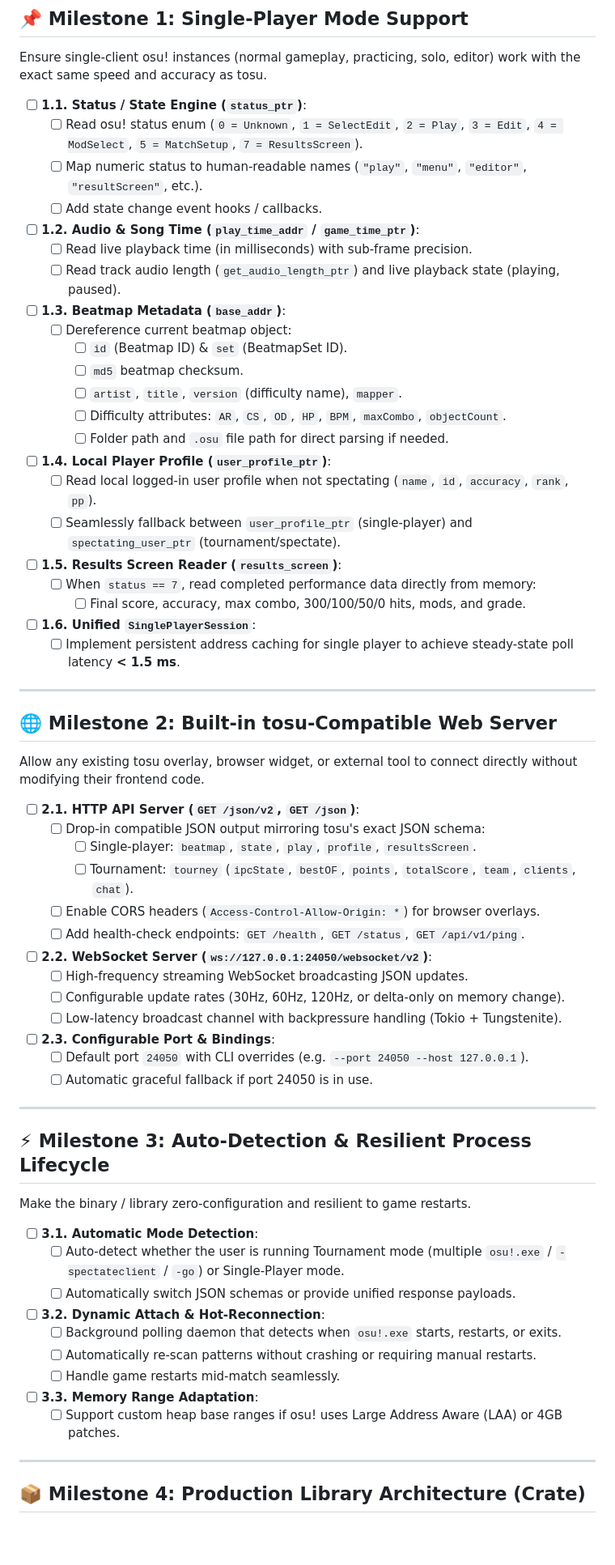
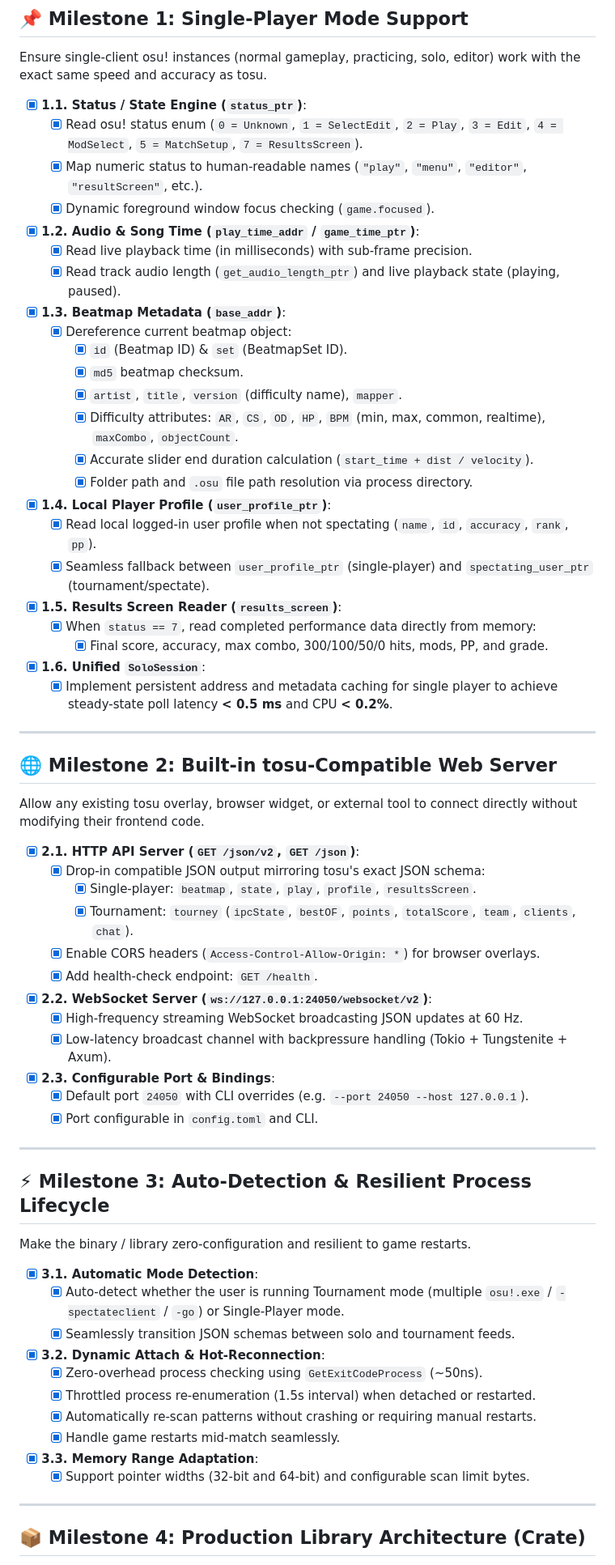
Before and after one commit to Raregendary/rtosu-dataprovider, a Markdown page: TODO.md, the part around one of its changes. Shown at 81% size. GitHub-like rendering; blank space fills up the shorter version.

Commit message:
docs: update TODO.md roadmap with completed milestones 1, 2, 3, and 6

```diff
--- a/TODO.md
+++ b/TODO.md
@@ -28,28 +28,29 @@ This roadmap outlines the milestones required to transform `rtosu-dataprovider`
 
 Ensure single-client osu! instances (normal gameplay, practicing, solo, editor) work with the exact same speed and accuracy as tosu.
 
-- [ ] **1.1. Status / State Engine (`status_ptr`)**:
-  - [ ] Read osu! status enum (`0 = Unknown`, `1 = SelectEdit`, `2 = Play`, `3 = Edit`, `4 = ModSelect`, `5 = MatchSetup`, `7 = ResultsScreen`).
-  - [ ] Map numeric status to human-readable names (`"play"`, `"menu"`, `"editor"`, `"resultScreen"`, etc.).
-  - [ ] Add state change event hooks / callbacks.
-- [ ] **1.2. Audio & Song Time (`play_time_addr` / `game_time_ptr`)**:
-  - [ ] Read live playback time (in milliseconds) with sub-frame precision.
-  - [ ] Read track audio length (`get_audio_length_ptr`) and live playback state (playing, paused).
-- [ ] **1.3. Beatmap Metadata (`base_addr`)**:
-  - [ ] Dereference current beatmap object:
-    - [ ] `id` (Beatmap ID) & `set` (BeatmapSet ID).
-    - [ ] `md5` beatmap checksum.
-    - [ ] `artist`, `title`, `version` (difficulty name), `mapper`.
-    - [ ] Difficulty attributes: `AR`, `CS`, `OD`, `HP`, `BPM`, `maxCombo`, `objectCount`.
-    - [ ] Folder path and `.osu` file path for direct parsing if needed.
-- [ ] **1.4. Local Player Profile (`user_profile_ptr`)**:
-  - [ ] Read local logged-in user profile when not spectating (`name`, `id`, `accuracy`, `rank`, `pp`).
-  - [ ] Seamlessly fallback between `user_profile_ptr` (single-player) and `spectating_user_ptr` (tournament/spectate).
-- [ ] **1.5. Results Screen Reader (`results_screen`)**:
-  - [ ] When `status == 7`, read completed performance data directly from memory:
-    - [ ] Final score, accuracy, max combo, 300/100/50/0 hits, mods, and grade.
-- [ ] **1.6. Unified `SinglePlayerSession`**:
-  - [ ] Implement persistent address caching for single player to achieve steady-state poll latency **< 1.5 ms**.
+- [x] **1.1. Status / State Engine (`status_ptr`)**:
+  - [x] Read osu! status enum (`0 = Unknown`, `1 = SelectEdit`, `2 = Play`, `3 = Edit`, `4 = ModSelect`, `5 = MatchSetup`, `7 = ResultsScreen`).
+  - [x] Map numeric status to human-readable names (`"play"`, `"menu"`, `"editor"`, `"resultScreen"`, etc.).
+  - [x] Dynamic foreground window focus checking (`game.focused`).
+- [x] **1.2. Audio & Song Time (`play_time_addr` / `game_time_ptr`)**:
+  - [x] Read live playback time (in milliseconds) with sub-frame precision.
+  - [x] Read track audio length (`get_audio_length_ptr`) and live playback state (playing, paused).
+- [x] **1.3. Beatmap Metadata (`base_addr`)**:
+  - [x] Dereference current beatmap object:
+    - [x] `id` (Beatmap ID) & `set` (BeatmapSet ID).
+    - [x] `md5` beatmap checksum.
+    - [x] `artist`, `title`, `version` (difficulty name), `mapper`.
+    - [x] Difficulty attributes: `AR`, `CS`, `OD`, `HP`, `BPM` (min, max, common, realtime), `maxCombo`, `objectCount`.
+    - [x] Accurate slider end duration calculation (`start_time + dist / velocity`).
+    - [x] Folder path and `.osu` file path resolution via process directory.
+- [x] **1.4. Local Player Profile (`user_profile_ptr`)**:
+  - [x] Read local logged-in user profile when not spectating (`name`, `id`, `accuracy`, `rank`, `pp`).
+  - [x] Seamless fallback between `user_profile_ptr` (single-player) and `spectating_user_ptr` (tournament/spectate).
+- [x] **1.5. Results Screen Reader (`results_screen`)**:
+  - [x] When `status == 7`, read completed performance data directly from memory:
+    - [x] Final score, accuracy, max combo, 300/100/50/0 hits, mods, PP, and grade.
+- [x] **1.6. Unified `SoloSession`**:
+  - [x] Implement persistent address and metadata caching for single player to achieve steady-state poll latency **< 0.5 ms** and CPU **< 0.2%**.
 
 ---
 
@@ -57,19 +58,18 @@ Ensure single-client osu! instances (normal gameplay, practicing, solo, editor)
 
 Allow any existing tosu overlay, browser widget, or external tool to connect directly without modifying their frontend code.
 
-- [ ] **2.1. HTTP API Server (`GET /json/v2`, `GET /json`)**:
-  - [ ] Drop-in compatible JSON output mirroring tosu's exact JSON schema:
-    - [ ] Single-player: `beatmap`, `state`, `play`, `profile`, `resultsScreen`.
-    - [ ] Tournament: `tourney` (`ipcState`, `bestOF`, `points`, `totalScore`, `team`, `clients`, `chat`).
-  - [ ] Enable CORS headers (`Access-Control-Allow-Origin: *`) for browser overlays.
-  - [ ] Add health-check endpoints: `GET /health`, `GET /status`, `GET /api/v1/ping`.
-- [ ] **2.2. WebSocket Server (`ws://127.0.0.1:24050/websocket/v2`)**:
-  - [ ] High-frequency streaming WebSocket broadcasting JSON updates.
-  - [ ] Configurable update rates (30Hz, 60Hz, 120Hz, or delta-only on memory change).
-  - [ ] Low-latency broadcast channel with backpressure handling (Tokio + Tungstenite).
-- [ ] **2.3. Configurable Port & Bindings**:
-  - [ ] Default port `24050` with CLI overrides (e.g. `--port 24050 --host 127.0.0.1`).
-  - [ ] Automatic graceful fallback if port 24050 is in use.
+- [x] **2.1. HTTP API Server (`GET /json/v2`, `GET /json`)**:
+  - [x] Drop-in compatible JSON output mirroring tosu's exact JSON schema:
+    - [x] Single-player: `beatmap`, `state`, `play`, `profile`, `resultsScreen`.
+    - [x] Tournament: `tourney` (`ipcState`, `bestOF`, `points`, `totalScore`, `team`, `clients`, `chat`).
+  - [x] Enable CORS headers (`Access-Control-Allow-Origin: *`) for browser overlays.
+  - [x] Add health-check endpoint: `GET /health`.
+- [x] **2.2. WebSocket Server (`ws://127.0.0.1:24050/websocket/v2`)**:
+  - [x] High-frequency streaming WebSocket broadcasting JSON updates at 60 Hz.
+  - [x] Low-latency broadcast channel with backpressure handling (Tokio + Tungstenite + Axum).
+- [x] **2.3. Configurable Port & Bindings**:
+  - [x] Default port `24050` with CLI overrides (e.g. `--port 24050 --host 127.0.0.1`).
+  - [x] Port configurable in `config.toml` and CLI.
 
 ---
 
@@ -77,15 +77,16 @@ Allow any existing tosu overlay, browser widget, or external tool to connect dir
 
 Make the binary / library zero-configuration and resilient to game restarts.
 
-- [ ] **3.1. Automatic Mode Detection**:
-  - [ ] Auto-detect whether the user is running Tournament mode (multiple `osu!.exe` / `-spectateclient` / `-go`) or Single-Player mode.
-  - [ ] Automatically switch JSON schemas or provide unified response payloads.
-- [ ] **3.2. Dynamic Attach & Hot-Reconnection**:
-  - [ ] Background polling daemon that detects when `osu!.exe` starts, restarts, or exits.
-  - [ ] Automatically re-scan patterns without crashing or requiring manual restarts.
-  - [ ] Handle game restarts mid-match seamlessly.
-- [ ] **3.3. Memory Range Adaptation**:
-  - [ ] Support custom heap base ranges if osu! uses Large Address Aware (LAA) or 4GB patches.
+- [x] **3.1. Automatic Mode Detection**:
+  - [x] Auto-detect whether the user is running Tournament mode (multiple `osu!.exe` / `-spectateclient` / `-go`) or Single-Player mode.
+  - [x] Seamlessly transition JSON schemas between solo and tournament feeds.
+- [x] **3.2. Dynamic Attach & Hot-Reconnection**:
+  - [x] Zero-overhead process checking using `GetExitCodeProcess` (~50ns).
+  - [x] Throttled process re-enumeration (1.5s interval) when detached or restarted.
+  - [x] Automatically re-scan patterns without crashing or requiring manual restarts.
+  - [x] Handle game restarts mid-match seamlessly.
+- [x] **3.3. Memory Range Adaptation**:
+  - [x] Support pointer widths (32-bit and 64-bit) and configurable scan limit bytes.
 
 ---
 
```
Also changed, not shown: other parts of TODO.md (+23 -23 lines).
